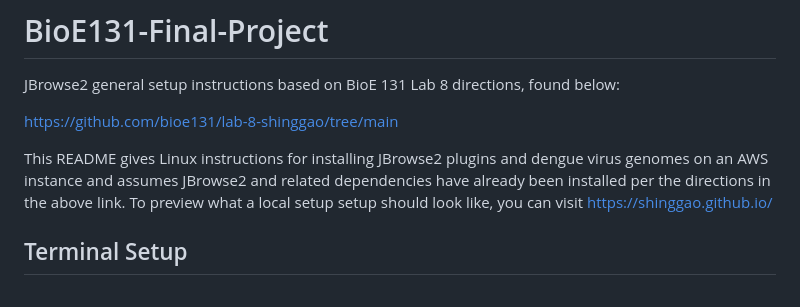
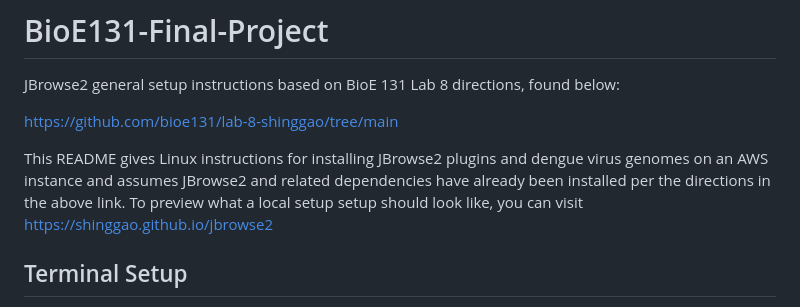
Before and after one commit to shinggao/shinggao.github.io, a Markdown page: README.md, the part around the change. GitHub-like rendering.

Commit message:
fix hyperlink typo

```diff
--- a/README.md
+++ b/README.md
@@ -4,7 +4,7 @@ JBrowse2 general setup instructions based on BioE 131 Lab 8 directions, found be
 
 https://github.com/bioe131/lab-8-shinggao/tree/main
 
-This README gives Linux instructions for installing JBrowse2 plugins and dengue virus genomes on an AWS instance and assumes JBrowse2 and related dependencies have already been installed per the directions in the above link. To preview what a local setup setup should look like, you can visit https://shinggao.github.io/
+This README gives Linux instructions for installing JBrowse2 plugins and dengue virus genomes on an AWS instance and assumes JBrowse2 and related dependencies have already been installed per the directions in the above link. To preview what a local setup setup should look like, you can visit https://shinggao.github.io/jbrowse2
 
 ## Terminal Setup
 In your root directory, download all files from this repo. If you choose to organize your files into a different location or directory, make sure to prepend all path variables in all bash scripts (below, in the scripts folder) with the corresponding new filepaths.
```
